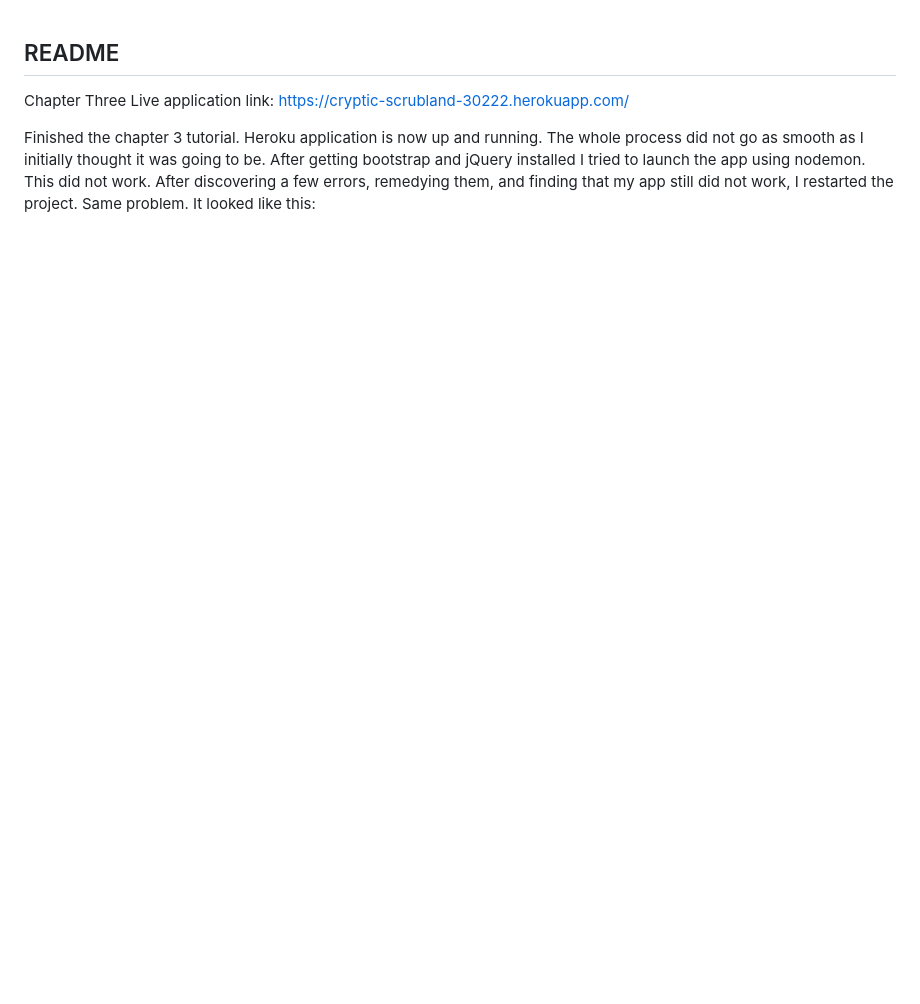
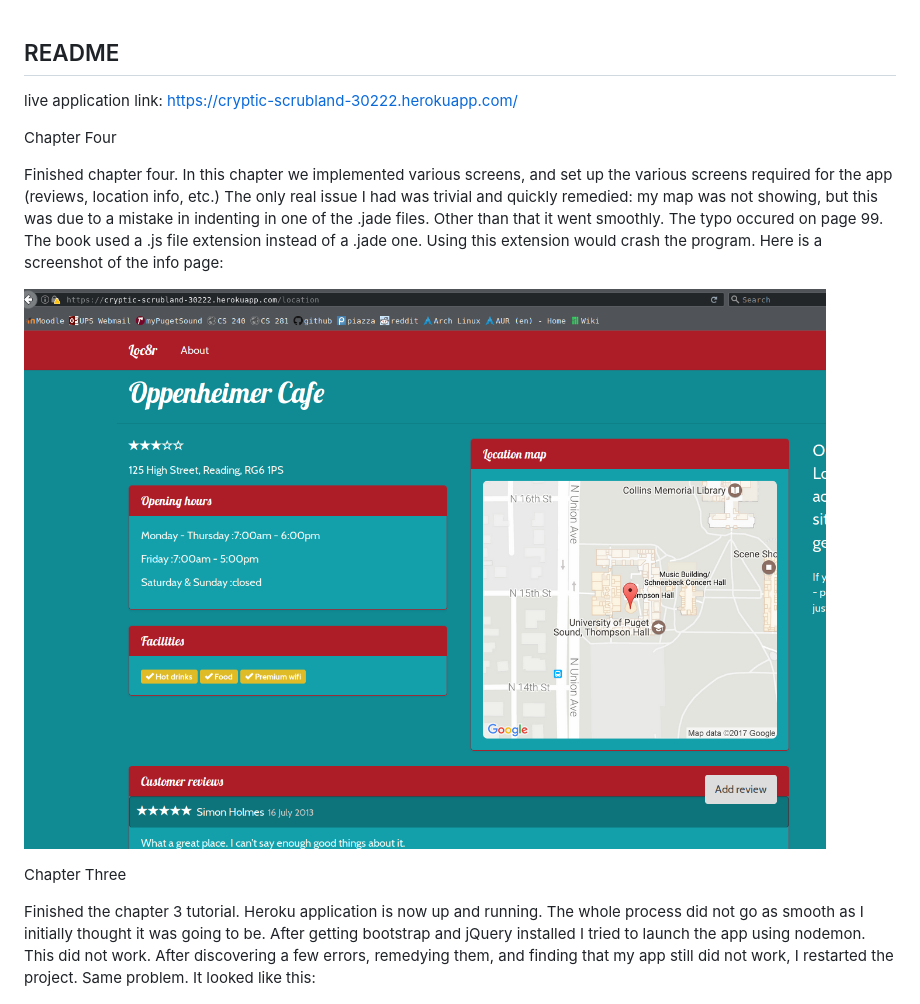
Before and after one commit to gpinkard/gettingMean, a Markdown page: README.md, the part around the change. Drawn GitHub-style; pictures changed too: readme_imgs/chap4.png (added); blank space fills up the shorter version.

```diff
--- a/README.md
+++ b/README.md
@@ -1,7 +1,17 @@
 ## README
+live application link: https://cryptic-scrubland-30222.herokuapp.com/
+
+Chapter Four
+
+Finished chapter four. In this chapter we implemented various screens, and set up the various screens required for the app (reviews, location info, etc.)
+The only real issue I had was trivial and quickly remedied: my map was not showing, but this was due to a mistake in indenting in one of the .jade files.
+Other than that it went smoothly. The typo occured on page 99. The book used a .js file extension instead of a .jade one. Using this extension would crash
+the program. Here is a screenshot of the info page:
+
+![picture](readme_imgs/chap4.png)
+
 
 Chapter Three
-Live application link: https://cryptic-scrubland-30222.herokuapp.com/
 
 Finished the chapter 3 tutorial. Heroku application is now up and running. The whole process did not go as smooth as I initially thought it was going to be. After getting bootstrap and jQuery installed I tried to launch the app using nodemon. This did not work. After discovering a few errors, remedying them, and finding that my app still did not work, I restarted the project. Same problem. It looked like this:
 
```
